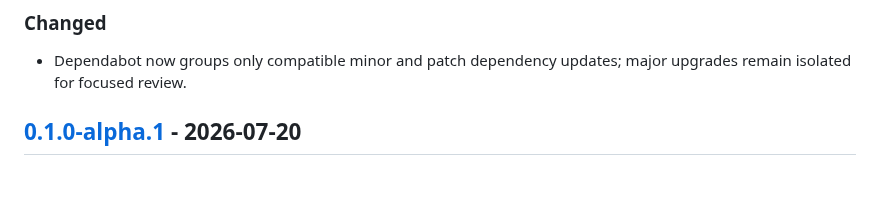
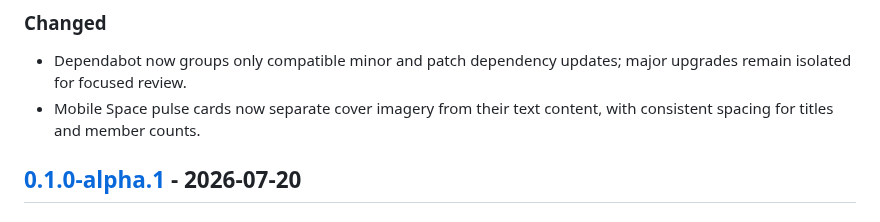
Before and after one commit to drewmt/lineweb-social, a Markdown page: CHANGELOG.md, the part around the change. GitHub-like rendering; blank space fills up the shorter version.

Commit message:
Improve mobile Space pulse spacing (#5)

```diff
--- a/CHANGELOG.md
+++ b/CHANGELOG.md
@@ -8,6 +8,8 @@ All notable project changes will be documented here.
 
 - Dependabot now groups only compatible minor and patch dependency updates;
   major upgrades remain isolated for focused review.
+- Mobile Space pulse cards now separate cover imagery from their text content,
+  with consistent spacing for titles and member counts.
 
 ## [0.1.0-alpha.1] - 2026-07-20
 
```
Also changed, not shown: docs/screenshots/feed-mobile.jpg, 1 other file.
